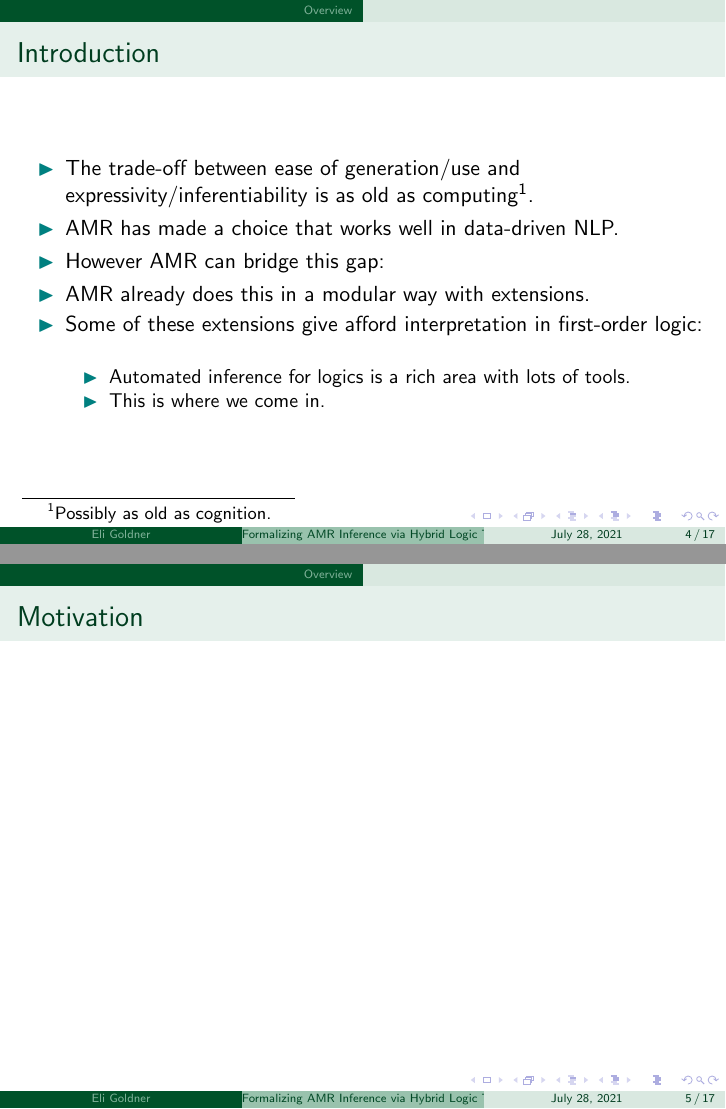
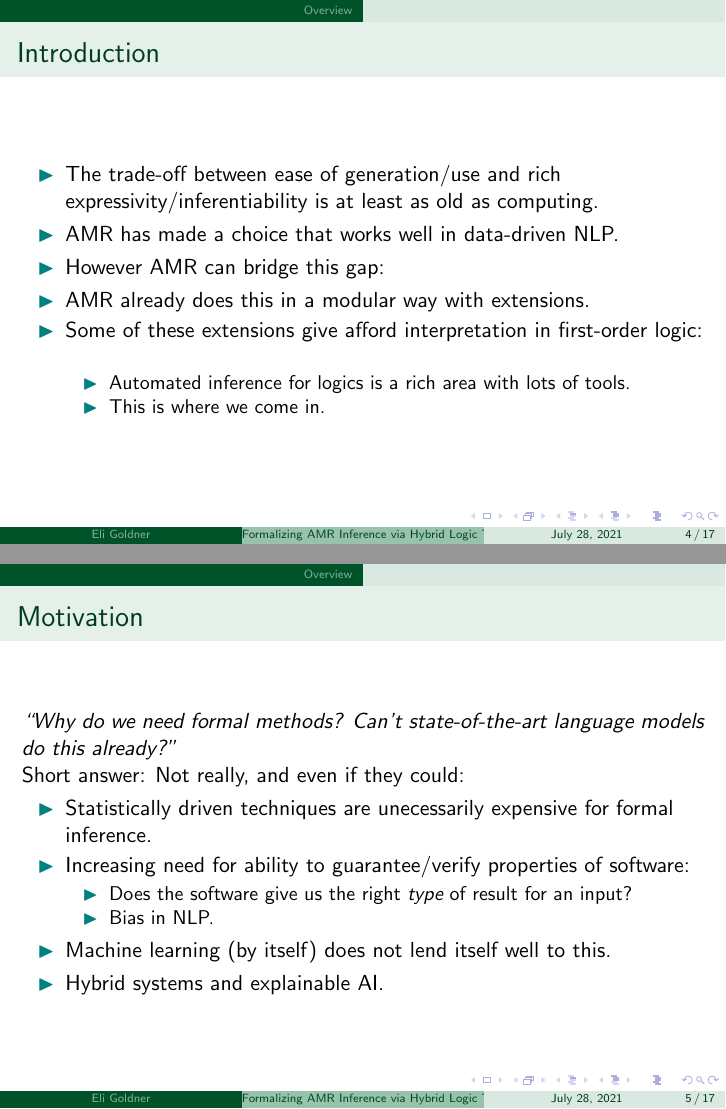
Before and after one commit to Eli-Goldner/masters-thesis, LaTeX slides (thesis-presentation.tex): pages 4 and 5 of 17, joined at a grey line. Compiled offline with pdfLaTeX.

Commit message:
modified:   thesis-presentation.pdf 	modified:   thesis-presentation.tex

```diff
--- a/thesis-presentation.tex
+++ b/thesis-presentation.tex
@@ -133,7 +133,7 @@
         \begin{frame}{Introduction}
           \begin{itemize}
           \item
-            The trade-off between ease of generation/use and expressivity/inferentiability is as old as computing\footnote{Possibly as old as cognition.}.
+            The trade-off between ease of generation/use and rich expressivity/inferentiability is at least as old as computing.
           \item
             AMR has made a choice that works well in data-driven NLP.
           \item
@@ -151,9 +151,31 @@
         \end{frame}
 
         \begin{frame}{Motivation}
+
+
+          {\it ``Why do we need formal methods? Can't state-of-the-art language models do this already?''}
+
+          Short answer: Not really, and even if they could:
+          \begin{itemize}
+          \item
+            Statistically driven techniques are unecessarily expensive for formal inference.
+          \item
+            Increasing need for ability to guarantee/verify properties of software:
+            \begin{itemize}
+            \item
+              Does the software give us the right {\it type} of result for an input?
+            \item
+              Bias in NLP.
+            \end{itemize}
+          \item
+            Machine learning (by itself) does not lend itself well to this.
+          \item
+            Hybrid systems and explainable AI.
+          \end{itemize}
         \end{frame}
 
         \begin{frame}{Approach}
+
         \end{frame}
 
         \section{AMR Extensions}
```
Also changed, not shown: thesis-presentation.pdf.
